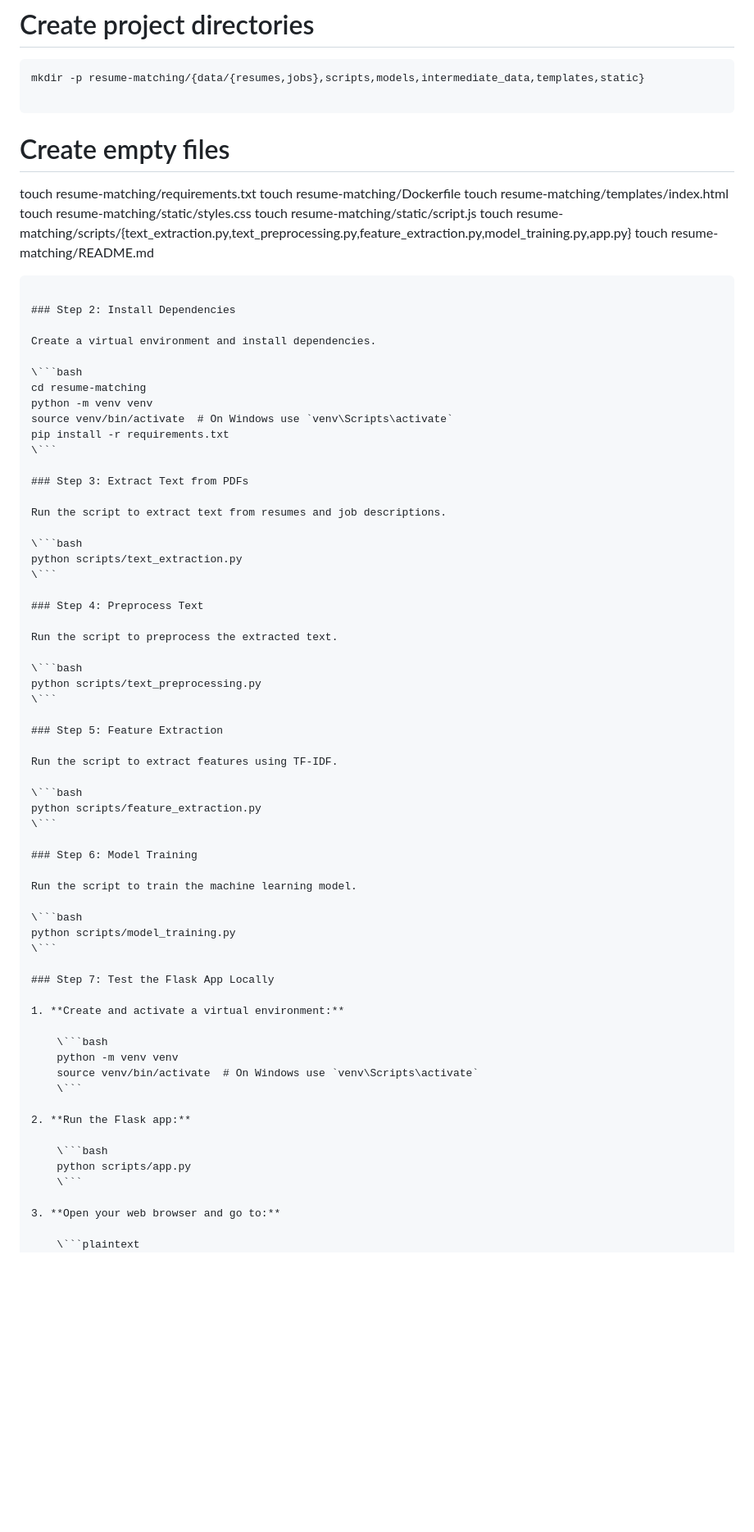
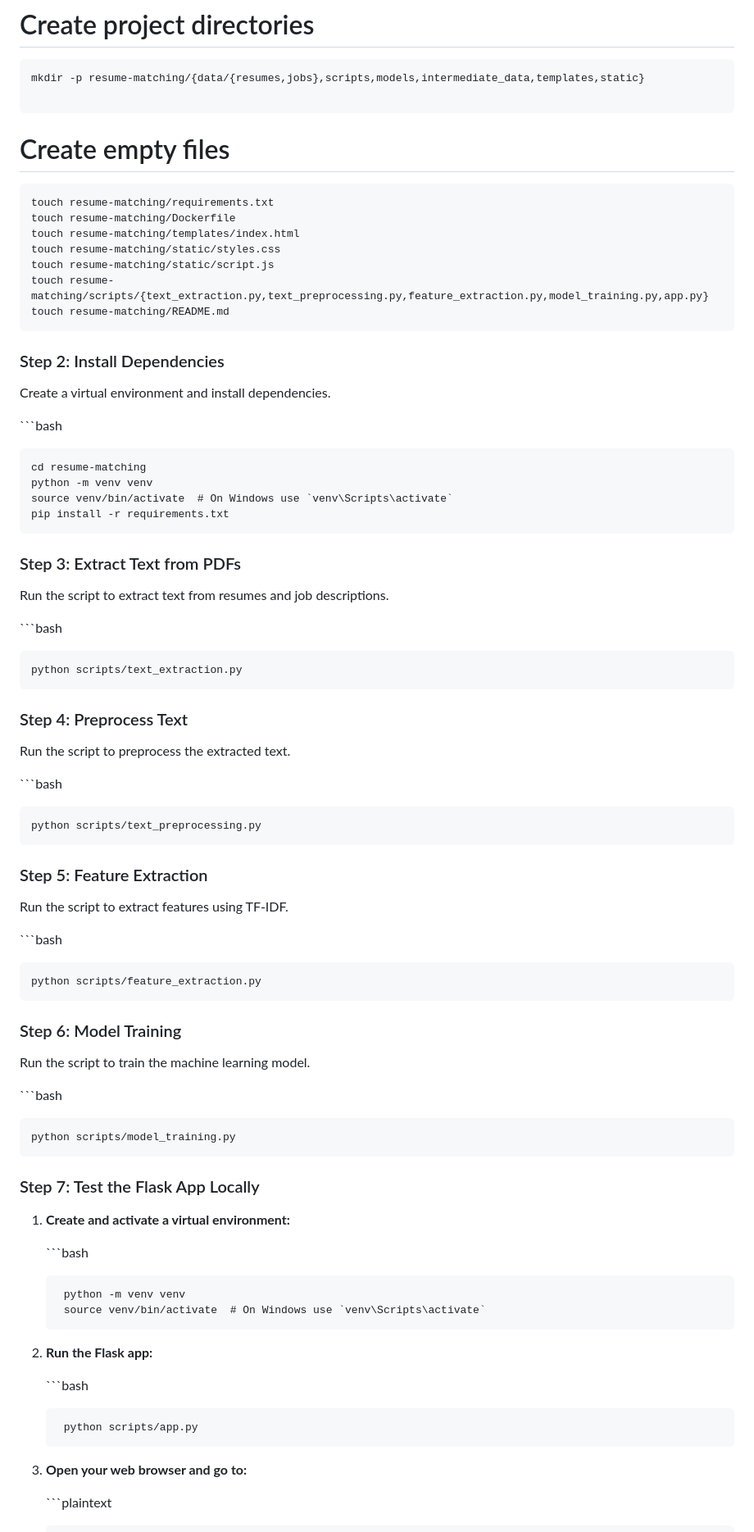
Before and after one commit to Romuald86github/resume_matching, a Markdown page: README.md, the part around the change printed below. Shown: that part at 82% size. GitHub-like rendering; blank space fills up the shorter version.

````diff
--- a/README.md
+++ b/README.md
@@ -46,7 +46,11 @@ resume-matching/
 mkdir -p resume-matching/{data/{resumes,jobs},scripts,models,intermediate_data,templates,static}
 
 ```
+
+
 # Create empty files
+
+```
 touch resume-matching/requirements.txt
 touch resume-matching/Dockerfile
 touch resume-matching/templates/index.html
@@ -61,60 +65,73 @@ touch resume-matching/README.md
 Create a virtual environment and install dependencies.
 
 \```bash
+
+```
 cd resume-matching
 python -m venv venv
 source venv/bin/activate  # On Windows use `venv\Scripts\activate`
 pip install -r requirements.txt
-\```
+```
 
 ### Step 3: Extract Text from PDFs
 
 Run the script to extract text from resumes and job descriptions.
 
 \```bash
+
+```
 python scripts/text_extraction.py
-\```
+```
 
 ### Step 4: Preprocess Text
 
 Run the script to preprocess the extracted text.
 
 \```bash
+
+```
 python scripts/text_preprocessing.py
-\```
+```
 
 ### Step 5: Feature Extraction
 
 Run the script to extract features using TF-IDF.
 
 \```bash
+
+```
 python scripts/feature_extraction.py
-\```
+```
 
 ### Step 6: Model Training
 
 Run the script to train the machine learning model.
 
 \```bash
+
+```
 python scripts/model_training.py
-\```
+```
 
 ### Step 7: Test the Flask App Locally
 
 1. **Create and activate a virtual environment:**
 
     \```bash
+   ```
     python -m venv venv
     source venv/bin/activate  # On Windows use `venv\Scripts\activate`
-    \```
+   ```
 
-2. **Run the Flask app:**
+3. **Run the Flask app:**
 
     \```bash
+   ```
     python scripts/app.py
-    \```
+   ```
 
-3. **Open your web browser and go to:**
+5. **Open your web browser and go to:**
 
     \```plaintext
+   ```
     http://localhost:5000
````
Also changed, not shown: other parts of README.md (+30 -19 lines).
